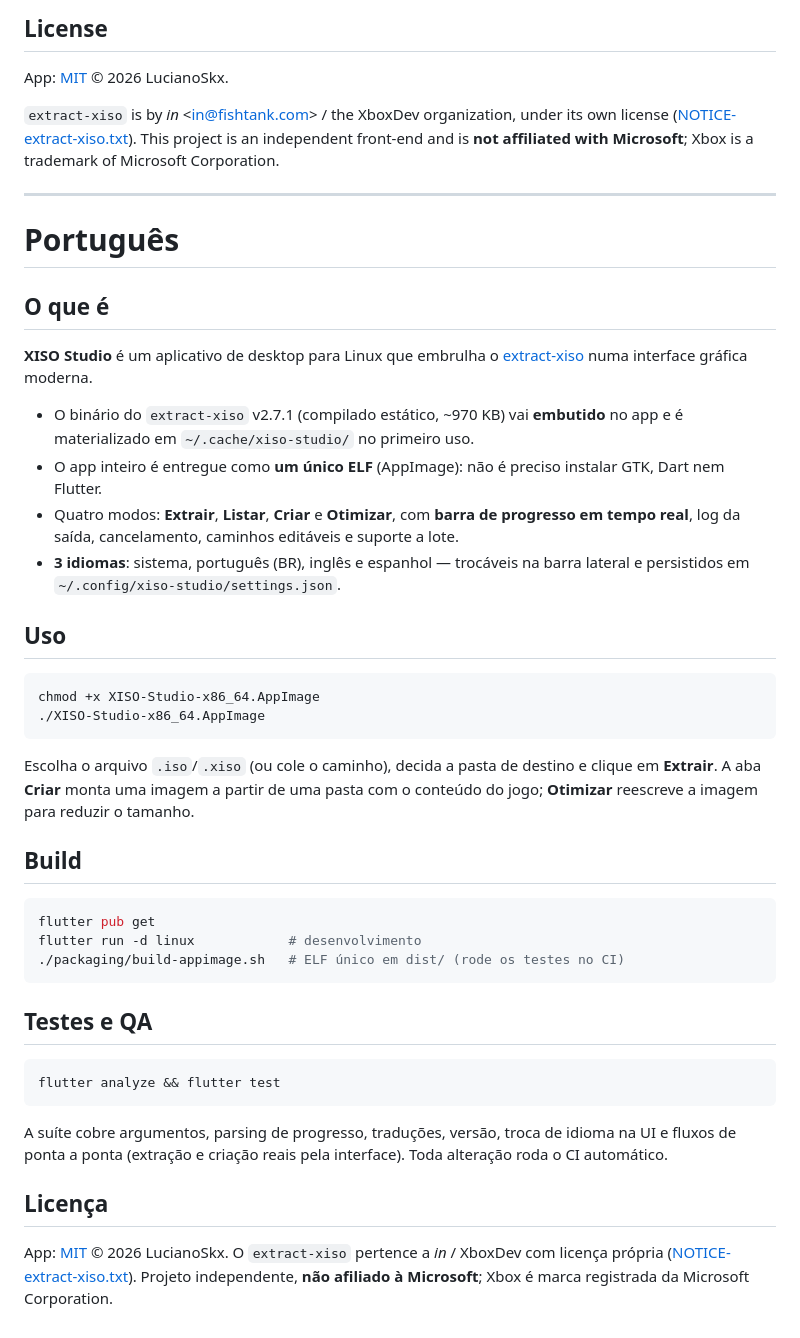
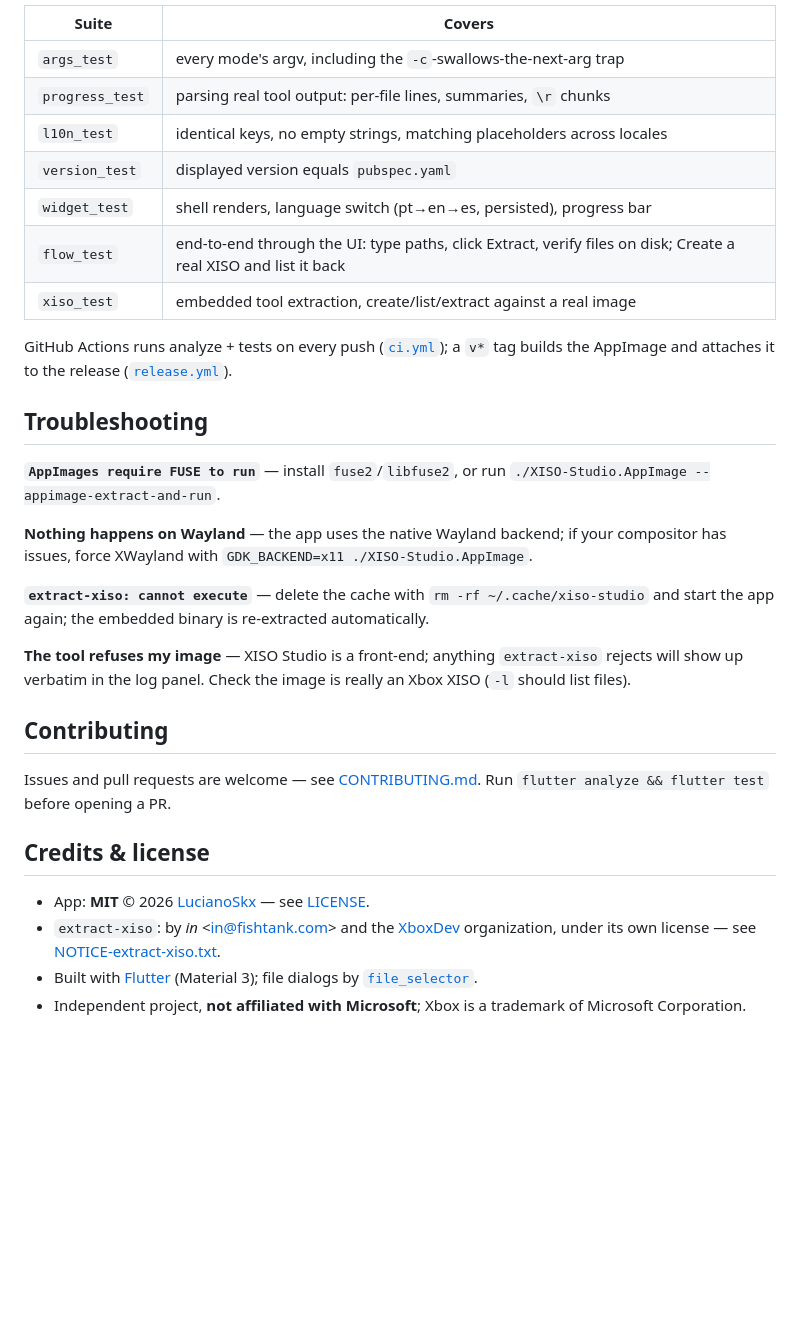
Before and after one commit to LucianoSkx/xiso-studio, a Markdown page: README.md, the part around one of its changes. GitHub-like rendering; blank space fills up the shorter version.

````diff
--- a/README.md
+++ b/README.md
@@ -122,67 +171,47 @@ assets/bin/        the statically-linked extract-xiso
 ```
 
-## License
+| Suite | Covers |
+|---|---|
+| `args_test` | every mode's argv, including the `-c`-swallows-the-next-arg trap |
+| `progress_test` | parsing real tool output: per-file lines, summaries, `\r` chunks |
+| `l10n_test` | identical keys, no empty strings, matching placeholders across locales |
+| `version_test` | displayed version equals `pubspec.yaml` |
+| `widget_test` | shell renders, language switch (pt→en→es, persisted), progress bar |
+| `flow_test` | end-to-end through the UI: type paths, click Extract, verify files on disk; Create a real XISO and list it back |
+| `xiso_test` | embedded tool extraction, create/list/extract against a real image |
 
-App: [MIT](LICENSE) © 2026 LucianoSkx.
+GitHub Actions runs analyze + tests on every push
+([`ci.yml`](.github/workflows/ci.yml)); a `v*` tag builds the AppImage and
+attaches it to the release ([`release.yml`](.github/workflows/release.yml)).
 
-`extract-xiso` is by *in* &lt;in@fishtank.com&gt; / the XboxDev organization, under
-its own license ([NOTICE-extract-xiso.txt](NOTICE-extract-xiso.txt)). This project
-is an independent front-end and is **not affiliated with Microsoft**; Xbox is a
-trademark of Microsoft Corporation.
+## Troubleshooting
 
----
+**`AppImages require FUSE to run`** — install `fuse2`/`libfuse2`, or run
+`./XISO-Studio.AppImage --appimage-extract-and-run`.
 
-# Português
+**Nothing happens on Wayland** — the app uses the native Wayland backend; if your
+compositor has issues, force XWayland with `GDK_BACKEND=x11 ./XISO-Studio.AppImage`.
 
-## O que é
+**`extract-xiso: cannot execute`** — delete the cache with
+`rm -rf ~/.cache/xiso-studio` and start the app again; the embedded binary is
+re-extracted automatically.
 
-**XISO Studio** é um aplicativo de desktop para Linux que embrulha o
-[extract-xiso](https://github.com/XboxDev/extract-xiso) numa interface gráfica
-moderna.
+**The tool refuses my image** — XISO Studio is a front-end; anything `extract-xiso`
+rejects will show up verbatim in the log panel. Check the image is really an Xbox
+XISO (`-l` should list files).
 
-- O binário do `extract-xiso` v2.7.1 (compilado estático, ~970 KB) vai
-  **embutido** no app e é materializado em `~/.cache/xiso-studio/` no primeiro
-  uso.
-- O app inteiro é entregue como **um único ELF** (AppImage): não é preciso
-  instalar GTK, Dart nem Flutter.
-- Quatro modos: **Extrair**, **Listar**, **Criar** e **Otimizar**, com
-  **barra de progresso em tempo real**, log da saída, cancelamento, caminhos
-  editáveis e suporte a lote.
-- **3 idiomas**: sistema, português (BR), inglês e espanhol — trocáveis na
-  barra lateral e persistidos em `~/.config/xiso-studio/settings.json`.
+## Contributing
 
-## Uso
+Issues and pull requests are welcome — see [CONTRIBUTING.md](CONTRIBUTING.md).
+Run `flutter analyze && flutter test` before opening a PR.
 
-```bash
-chmod +x XISO-Studio-x86_64.AppImage
-./XISO-Studio-x86_64.AppImage
-```
+## Credits & license
 
-Escolha o arquivo `.iso`/`.xiso` (ou cole o caminho), decida a pasta de destino
-e clique em **Extrair**. A aba **Criar** monta uma imagem a partir de uma pasta
-com o conteúdo do jogo; **Otimizar** reescreve a imagem para reduzir o tamanho.
-
-## Build
-
-```bash
-flutter pub get
-flutter run -d linux            # desenvolvimento
-./packaging/build-appimage.sh   # ELF único em dist/ (rode os testes no CI)
-```
-
-## Testes e QA
-
-```bash
-flutter analyze && flutter test
-```
-
-A suíte cobre argumentos, parsing de progresso, traduções, versão, troca de
-idioma na UI e fluxos de ponta a ponta (extração e criação reais pela
-interface). Toda alteração roda o CI automático.
-
-## Licença
-
-App: [MIT](LICENSE) © 2026 LucianoSkx. O `extract-xiso` pertence a *in* /
-XboxDev com licença própria ([NOTICE-extract-xiso.txt](NOTICE-extract-xiso.txt)).
-Projeto independente, **não afiliado à Microsoft**; Xbox é marca registrada da
-Microsoft Corporation.
+- App: **MIT** © 2026 [LucianoSkx](https://github.com/LucianoSkx) — see [LICENSE](LICENSE).
+- `extract-xiso`: by *in* &lt;in@fishtank.com&gt; and the
+  [XboxDev](https://github.com/XboxDev/extract-xiso) organization, under its own
+  license — see [NOTICE-extract-xiso.txt](NOTICE-extract-xiso.txt).
+- Built with [Flutter](https://flutter.dev) (Material 3); file dialogs by
+  [`file_selector`](https://pub.dev/packages/file_selector).
+- Independent project, **not affiliated with Microsoft**; Xbox is a trademark of
+  Microsoft Corporation.
````
Also changed, not shown: other parts of README.md (+133 -84 lines), CONTRIBUTING.md (added, +55 -0 lines), docs/screenshot.png, 13 other files.
